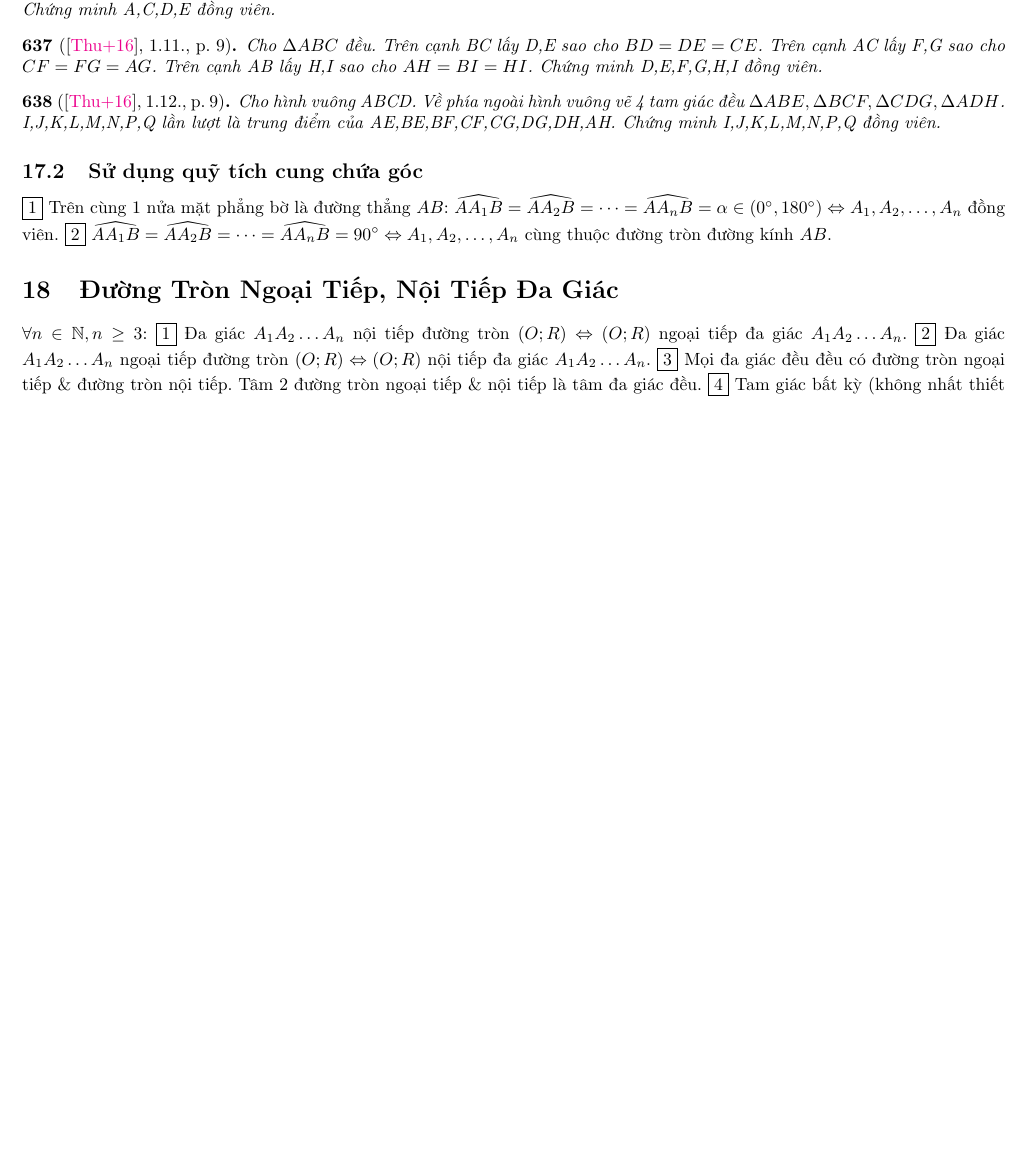
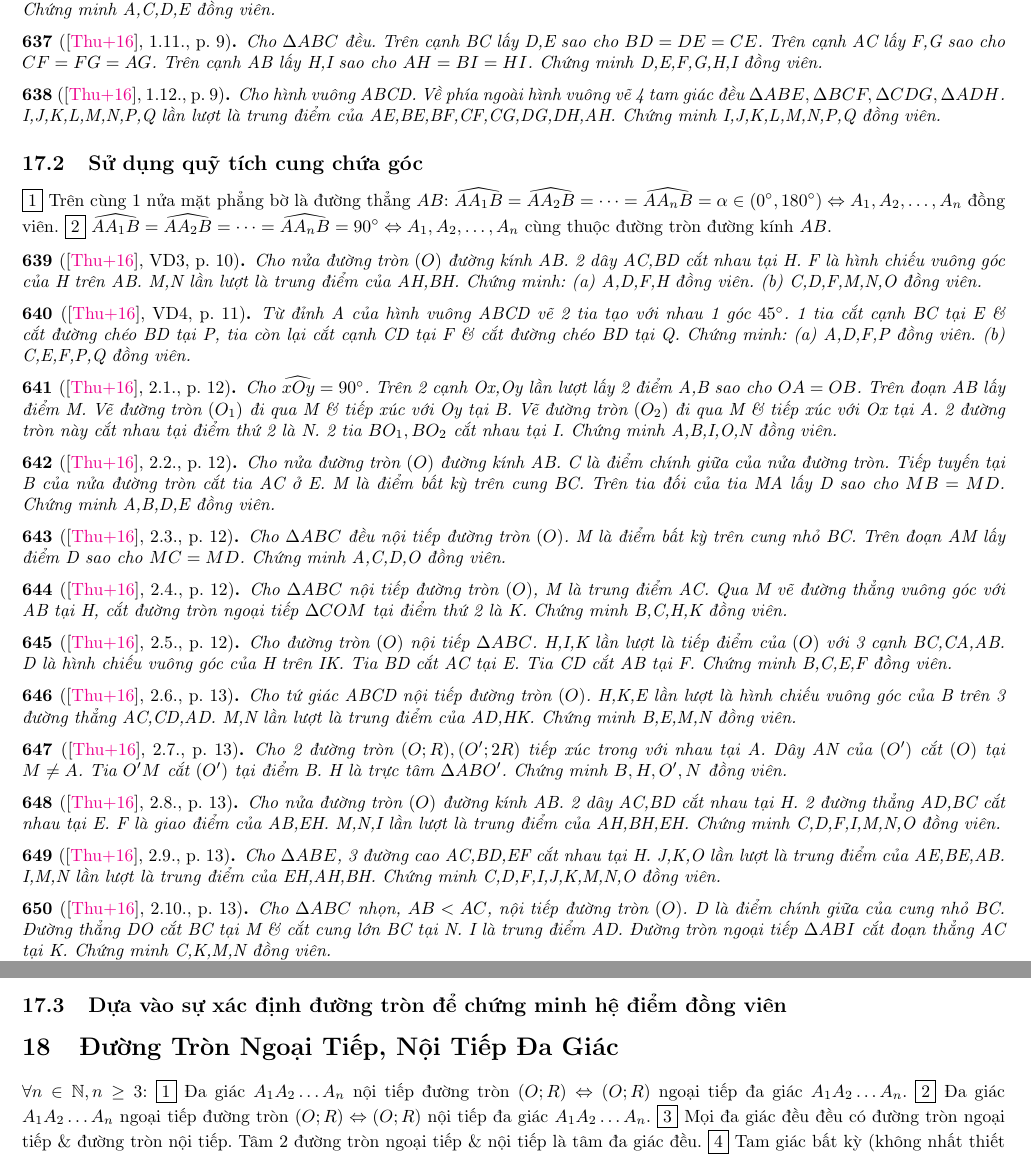
Before and after one commit to NQBH/elementary_STEM_beyond, a LaTeX paper (elementary_mathematics/grade_9/circle/problem/NQBH_circle_problem.tex): part of page 32 of 42 before the commit and two parts of pages 32 and 33 of 42 after it, the two joined at a grey line, cut so that both start at the same text, the shorter picture padded with empty space. The pictures show the PDF file elementary_mathematics/grade_9/circle/problem/NQBH_circle_problem.pdf that the author committed with the source.

Commit message:
added equal arcs probs

```diff
--- a/elementary_mathematics/grade_9/circle/problem/NQBH_circle_problem.tex
+++ b/elementary_mathematics/grade_9/circle/problem/NQBH_circle_problem.tex
@@ -2727,6 +2727,56 @@ $OA_1 = OA_2 = \cdots = OA_n = R\Leftrightarrow A_1,A_2,\ldots,A_n\in(O;R)$.
 \subsection{Sử dụng quỹ tích cung chứa góc}
 \fbox{1} Trên cùng 1 nửa mặt phẳng bờ là đường thẳng $AB$: $\widehat{AA_1B} = \widehat{AA_2B} = \cdots = \widehat{AA_nB} = \alpha\in(0^\circ,180^\circ)\Leftrightarrow A_1,A_2,\ldots,A_n$ đồng viên. \fbox{2} $\widehat{AA_1B} = \widehat{AA_2B} = \cdots = \widehat{AA_nB} = 90^\circ\Leftrightarrow A_1,A_2,\ldots,A_n$ cùng thuộc đường tròn đường kính $AB$.
 
+\begin{baitoan}[\cite{Thu_Chung_Viet_Minh_circ}, VD3, p. 10]
+	Cho nửa đường tròn $(O)$ đường kính AB. 2 dây AC,BD cắt nhau tại H. F là hình chiếu vuông góc của H trên AB. M,N lần lượt là trung điểm của AH,BH. Chứng minh: (a) A,D,F,H đồng viên. (b) C,D,F,M,N,O đồng viên.
+\end{baitoan}
+
+\begin{baitoan}[\cite{Thu_Chung_Viet_Minh_circ}, VD4, p. 11]
+	Từ đỉnh A của hình vuông ABCD vẽ 2 tia tạo với nhau 1 góc $45^\circ$. 1 tia cắt cạnh BC tại E \& cắt đường chéo BD tại P, tia còn lại cắt cạnh CD tại F \& cắt đường chéo BD tại Q. Chứng minh: (a) A,D,F,P đồng viên. (b) C,E,F,P,Q đồng viên.
+\end{baitoan}
+
+\begin{baitoan}[\cite{Thu_Chung_Viet_Minh_circ}, 2.1., p. 12]
+	Cho $\widehat{xOy} = 90^\circ$. Trên 2 cạnh Ox,Oy lần lượt lấy 2 điểm A,B sao cho $OA = OB$. Trên đoạn AB lấy điểm M. Vẽ đường tròn $(O_1)$ đi qua M \& tiếp xúc với Oy tại B. Vẽ đường tròn $(O_2)$ đi qua M \& tiếp xúc với Ox tại A. 2 đường tròn này cắt nhau tại điểm thứ 2 là N. 2 tia $BO_1,BO_2$ cắt nhau tại I. Chứng minh A,B,I,O,N đồng viên.
+\end{baitoan}
+
+\begin{baitoan}[\cite{Thu_Chung_Viet_Minh_circ}, 2.2., p. 12]
+	Cho nửa đường tròn $(O)$ đường kính AB. C là điểm chính giữa của nửa đường tròn. Tiếp tuyến tại B của nửa đường tròn cắt tia AC ở E. M là điểm bất kỳ trên cung BC. Trên tia đối của tia MA lấy D sao cho $MB = MD$. Chứng minh A,B,D,E đồng viên.
+\end{baitoan}
+
+\begin{baitoan}[\cite{Thu_Chung_Viet_Minh_circ}, 2.3., p. 12]
+	Cho $\Delta ABC$ đều nội tiếp đường tròn $(O)$. M là điểm bất kỳ trên cung nhỏ BC. Trên đoạn AM lấy điểm D sao cho $MC = MD$. Chứng minh A,C,D,O đồng viên.
+\end{baitoan}
+
+\begin{baitoan}[\cite{Thu_Chung_Viet_Minh_circ}, 2.4., p. 12]
+	Cho $\Delta ABC$ nội tiếp đường tròn $(O)$, M là trung điểm AC. Qua M vẽ đường thẳng vuông góc với AB tại H, cắt đường tròn ngoại tiếp $\Delta COM$ tại điểm thứ 2 là K. Chứng minh B,C,H,K đồng viên.
+\end{baitoan}
+
+\begin{baitoan}[\cite{Thu_Chung_Viet_Minh_circ}, 2.5., p. 12]
+	Cho đường tròn $(O)$ nội tiếp $\Delta ABC$. H,I,K lần lượt là tiếp điểm của $(O)$ với 3 cạnh BC,CA,AB. D là hình chiếu vuông góc của H trên IK. Tia BD cắt AC tại E. Tia CD cắt AB tại F. Chứng minh B,C,E,F đồng viên.
+\end{baitoan}
+
+\begin{baitoan}[\cite{Thu_Chung_Viet_Minh_circ}, 2.6., p. 13]
+	Cho tứ giác ABCD nội tiếp đường tròn $(O)$. H,K,E lần lượt là hình chiếu vuông góc của B trên 3 đường thẳng AC,CD,AD. M,N lần lượt là trung điểm của AD,HK. Chứng minh B,E,M,N đồng viên.
+\end{baitoan}
+
+\begin{baitoan}[\cite{Thu_Chung_Viet_Minh_circ}, 2.7., p. 13]
+	Cho 2 đường tròn $(O;R),(O';2R)$ tiếp xúc trong với nhau tại A. Dây AN của $(O')$ cắt $(O)$ tại $M\ne A$. Tia $O'M$ cắt $(O')$ tại điểm B. H là trực tâm $\Delta ABO'$. Chứng minh $B,H,O',N$ đồng viên.
+\end{baitoan}
+
+\begin{baitoan}[\cite{Thu_Chung_Viet_Minh_circ}, 2.8., p. 13]
+	Cho nửa đường tròn $(O)$ đường kính AB. 2 dây AC,BD cắt nhau tại H. 2 đường thẳng AD,BC cắt nhau tại E. F là giao điểm của AB,EH. M,N,I lần lượt là trung điểm của AH,BH,EH. Chứng minh C,D,F,I,M,N,O đồng viên.
+\end{baitoan}
+
+\begin{baitoan}[\cite{Thu_Chung_Viet_Minh_circ}, 2.9., p. 13]
+	Cho $\Delta ABE$, 3 đường cao AC,BD,EF cắt nhau tại H. J,K,O lần lượt là trung điểm của AE,BE,AB. I,M,N lần lượt là trung điểm của EH,AH,BH. Chứng minh C,D,F,I,J,K,M,N,O đồng viên.
+\end{baitoan}
+
+\begin{baitoan}[\cite{Thu_Chung_Viet_Minh_circ}, 2.10., p. 13]
+	Cho $\Delta ABC$ nhọn, $AB < AC$, nội tiếp đường tròn $(O)$. D là điểm chính giữa của cung nhỏ BC. Đường thẳng DO cắt BC tại M \& cắt cung lớn BC tại N. I là trung điểm AD. Đường tròn ngoại tiếp $\Delta ABI$ cắt đoạn thẳng AC tại K. Chứng minh C,K,M,N đồng viên.
+\end{baitoan}
+
+\subsection{Dựa vào sự xác định đường tròn để chứng minh hệ điểm đồng viên}
+
 %------------------------------------------------------------------------------%
 
 \section{Đường Tròn Ngoại Tiếp, Nội Tiếp Đa Giác}
```
Also changed, not shown: elementary_mathematics/grade_9/circle/problem/NQBH_circle_problem.pdf.
